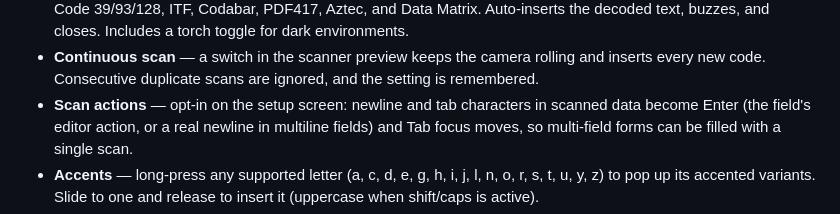
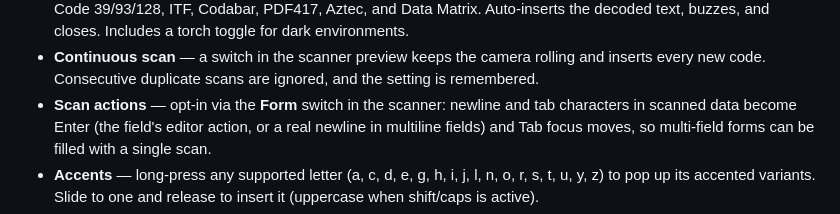
Before and after one commit to ubaierbhat/scanner-keyboard, a Markdown page: README.md, the part around the change. GitHub-like rendering.

Commit message:
docs: scanner Form switch wording for changelog and readme

```diff
--- a/README.md
+++ b/README.md
@@ -47,7 +47,7 @@ Scanning is 100% on-device:
 - **Continuous scan** — a switch in the scanner preview keeps the camera rolling
   and inserts every new code. Consecutive duplicate scans are ignored, and the
   setting is remembered.
-- **Scan actions** — opt-in on the setup screen: newline and tab characters in
+- **Scan actions** — opt-in via the **Form** switch in the scanner: newline and tab characters in
   scanned data become Enter (the field's editor action, or a real newline in
   multiline fields) and Tab focus moves, so multi-field forms can be filled with
   a single scan.
```
Also changed, not shown: CHANGELOG.md (+1 -1 lines).
